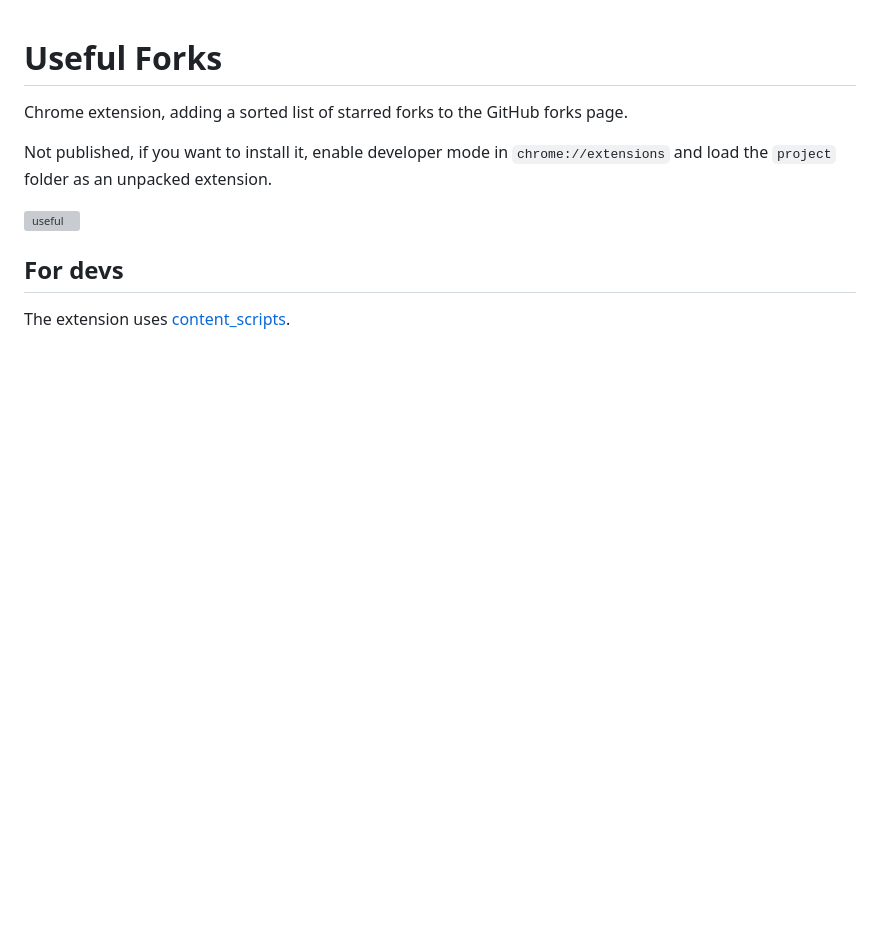
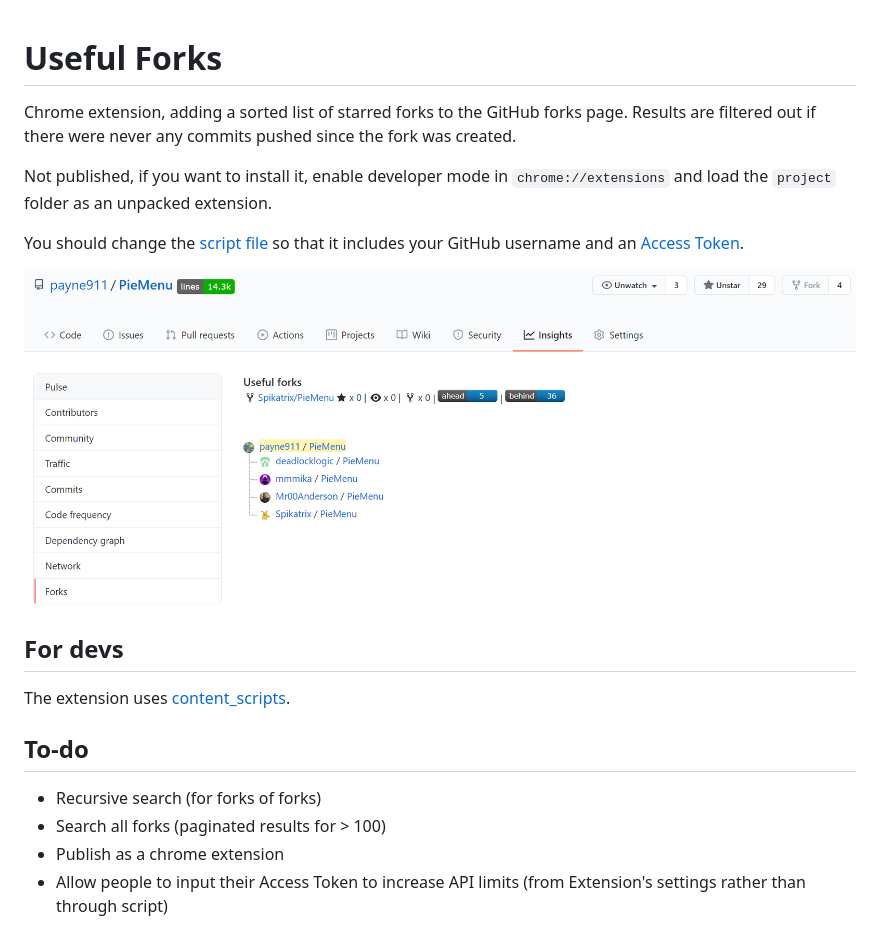
Before and after one commit to useful-forks/useful-forks.github.io, a Markdown page: README.md, the part around the change. GitHub-like rendering; pictures changed too: media/example.png (added); blank space fills up the shorter version; grey boxes are pictures that could not be loaded.

Commit message:
Updated documentation, removed some logging

```diff
--- a/README.md
+++ b/README.md
@@ -1,11 +1,17 @@
 # Useful Forks
-
-Chrome extension, adding a sorted list of starred forks to the GitHub forks page.
+Chrome extension, adding a sorted list of starred forks to the GitHub forks page. Results are filtered out if there were never any commits pushed since the fork was created.
 
 Not published, if you want to install it, enable developer mode in `chrome://extensions` and load the `project` folder as an unpacked extension.
 
-![useful](https://user-images.githubusercontent.com/17261478/74049530-9a5e7f00-49d4-11ea-9162-d4ba35764302.PNG)
+You should change the [script file](project/useful_forks.js) so that it includes your GitHub username and an [Access Token](https://github.com/settings/tokens/new?scopes=repo&description=UsefulFork).
+
+![example](media/example.png)
 
 ## For devs
+The extension uses [content_scripts](https://developer.chrome.com/extensions/content_scripts#declaratively).
 
-The extension uses [content_scripts](https://developer.chrome.com/extensions/content_scripts#declaratively).
+## To-do
+* Recursive search (for forks of forks)
+* Search all forks (paginated results for > 100)
+* Publish as a chrome extension
+* Allow people to input their Access Token to increase API limits (from Extension's settings rather than through script)
```
Also changed, not shown: 2 other files.
